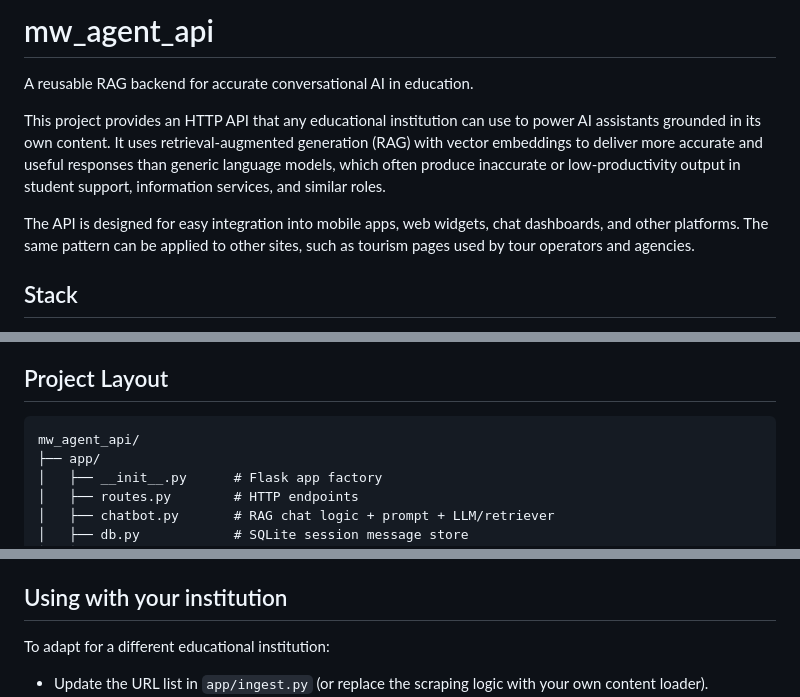
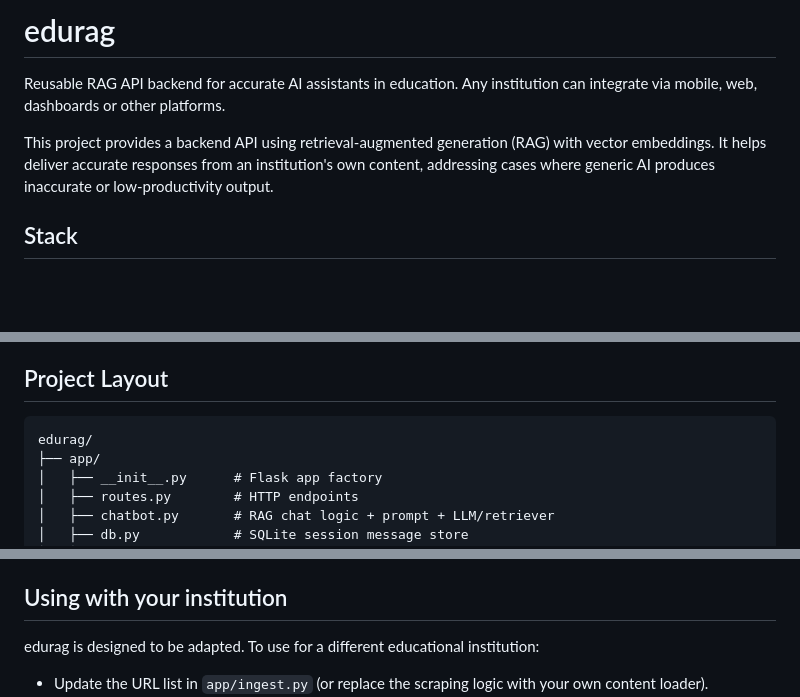
Before and after one commit to cleven12/edurag, a Markdown page: README.md, 3 parts joined by grey strips. GitHub-like rendering; blank space fills up the shorter version.

Commit message:
Rename to edurag and apply consistent project description everywhere
- GitHub repo renamed to edurag
- README and docs lead with exact 'Reusable RAG API backend...' description
- Updated all project name references from mw_agent_api
- Updated contact/mention issue for collaborators and future invitations
- Topics refreshed for general education + AI positioning
- All changes keep the system general for any educational institution

````diff
--- a/README.md
+++ b/README.md
@@ -1,10 +1,8 @@
-# mw_agent_api
+# edurag
 
-A reusable RAG backend for accurate conversational AI in education.
+Reusable RAG API backend for accurate AI assistants in education. Any institution can integrate via mobile, web, dashboards or other platforms.
 
-This project provides an HTTP API that any educational institution can use to power AI assistants grounded in its own content. It uses retrieval-augmented generation (RAG) with vector embeddings to deliver more accurate and useful responses than generic language models, which often produce inaccurate or low-productivity output in student support, information services, and similar roles.
-
-The API is designed for easy integration into mobile apps, web widgets, chat dashboards, and other platforms. The same pattern can be applied to other sites, such as tourism pages used by tour operators and agencies.
+This project provides a backend API using retrieval-augmented generation (RAG) with vector embeddings. It helps deliver accurate responses from an institution's own content, addressing cases where generic AI produces inaccurate or low-productivity output.
 
 ## Stack
 
@@ -21,7 +19,7 @@ See [docs/ARCHITECTURE.md](docs/ARCHITECTURE.md) for component diagrams, request
 ## Project Layout
 
 ```
-mw_agent_api/
+edurag/
 ├── app/
 │   ├── __init__.py      # Flask app factory
 │   ├── routes.py        # HTTP endpoints
@@ -95,7 +93,7 @@ Existing `chroma_db/` is overwritten on run.
 
 ## Using with your institution
 
-To adapt for a different educational institution:
+edurag is designed to be adapted. To use for a different educational institution:
 
 - Update the URL list in `app/ingest.py` (or replace the scraping logic with your own content loader).
 - Edit the system prompt in `app/chatbot.py` to set the correct name, tone, and contact details for the institution.
````
Also changed, not shown: docs/ARCHITECTURE.md (+1 -1 lines).
